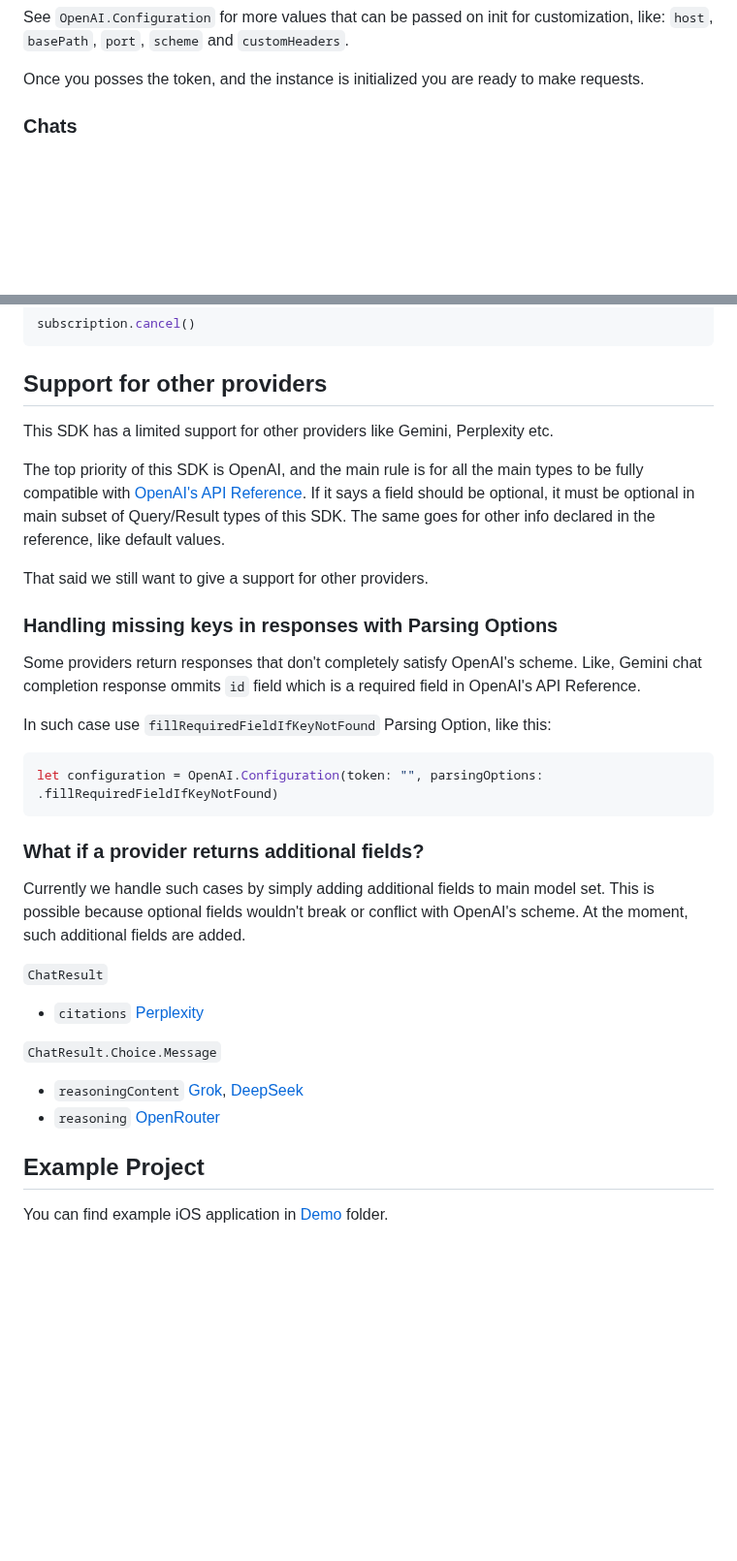
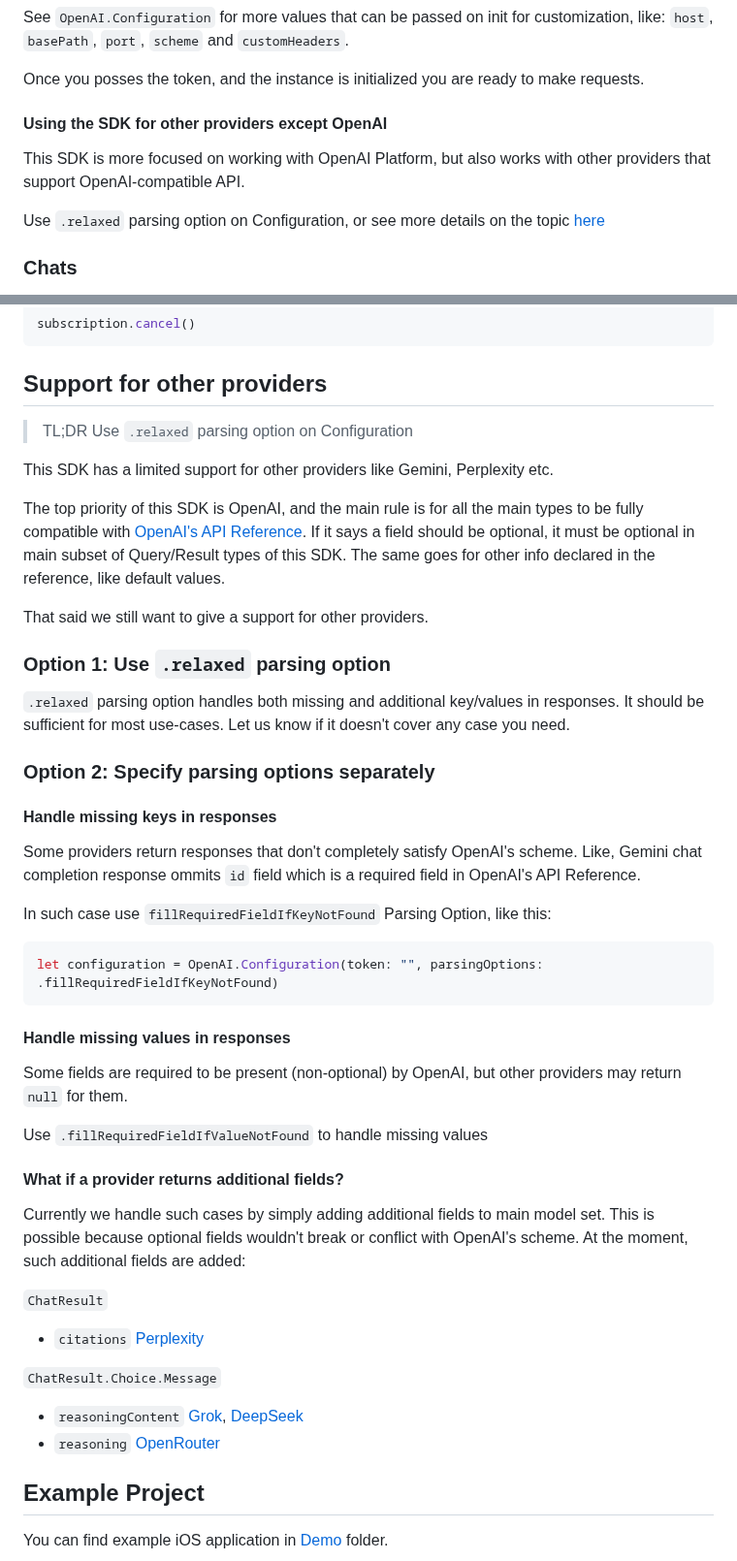
Before and after one commit to MacPaw/OpenAI, a Markdown page: README.md, 2 parts joined by grey strips. Shown at 97% size. Drawn GitHub-style; blank space fills up the shorter version.

Commit message:
Add comments on relaxed parsing options

````diff
--- a/README.md
+++ b/README.md
@@ -102,6 +102,12 @@ let openAI = OpenAI(configuration: configuration)
 See `OpenAI.Configuration` for more values that can be passed on init for customization, like: `host`, `basePath`, `port`, `scheme` and `customHeaders`.
 
 Once you posses the token, and the instance is initialized you are ready to make requests.
+
+#### Using the SDK for other providers except OpenAI
+
+This SDK is more focused on working with OpenAI Platform, but also works with other providers that support OpenAI-compatible API.
+
+Use `.relaxed` parsing option on Configuration, or see more details on the topic [here](#support-for-other-providers)
 
 ### Chats
 
@@ -1121,13 +1127,20 @@ subscription.cancel()
 ```
 
 ## Support for other providers
+
+> TL;DR Use `.relaxed` parsing option on Configuration
+
 This SDK has a limited support for other providers like Gemini, Perplexity etc.
 
 The top priority of this SDK is OpenAI, and the main rule is for all the main types to be fully compatible with [OpenAI's API Reference](https://platform.openai.com/docs/api-reference/introduction). If it says a field should be optional, it must be optional in main subset of Query/Result types of this SDK. The same goes for other info declared in the reference, like default values.
 
 That said we still want to give a support for other providers.
 
-### Handling missing keys in responses with Parsing Options
+### Option 1: Use `.relaxed` parsing option
+`.relaxed` parsing option handles both missing and additional key/values in responses. It should be sufficient for most use-cases. Let us know if it doesn't cover any case you need.
+
+### Option 2: Specify parsing options separately
+#### Handle missing keys in responses
 Some providers return responses that don't completely satisfy OpenAI's scheme. Like, Gemini chat completion response ommits `id` field which is a required field in OpenAI's API Reference.
 
 In such case use `fillRequiredFieldIfKeyNotFound` Parsing Option, like this:
@@ -1135,9 +1148,13 @@ In such case use `fillRequiredFieldIfKeyNotFound` Parsing Option, like this:
 let configuration = OpenAI.Configuration(token: "", parsingOptions: .fillRequiredFieldIfKeyNotFound)
 ```
 
+#### Handle missing values in responses
+Some fields are required to be present (non-optional) by OpenAI, but other providers may return `null` for them.
 
-### What if a provider returns additional fields?
-Currently we handle such cases by simply adding additional fields to main model set. This is possible because optional fields wouldn't break or conflict with OpenAI's scheme. At the moment, such additional fields are added.
+Use `.fillRequiredFieldIfValueNotFound` to handle missing values
+
+#### What if a provider returns additional fields?
+Currently we handle such cases by simply adding additional fields to main model set. This is possible because optional fields wouldn't break or conflict with OpenAI's scheme. At the moment, such additional fields are added:
 
 `ChatResult`
 
@@ -1147,7 +1164,6 @@ Currently we handle such cases by simply adding additional fields to main model
 
 * `reasoningContent` [Grok](https://docs.x.ai/docs/api-reference#chat-completions), [DeepSeek](https://api-docs.deepseek.com/api/create-chat-completion#responses)
 * `reasoning` [OpenRouter](https://openrouter.ai/docs/use-cases/reasoning-tokens#basic-usage-with-reasoning-tokens)
-
 
 ## Example Project
 
````
